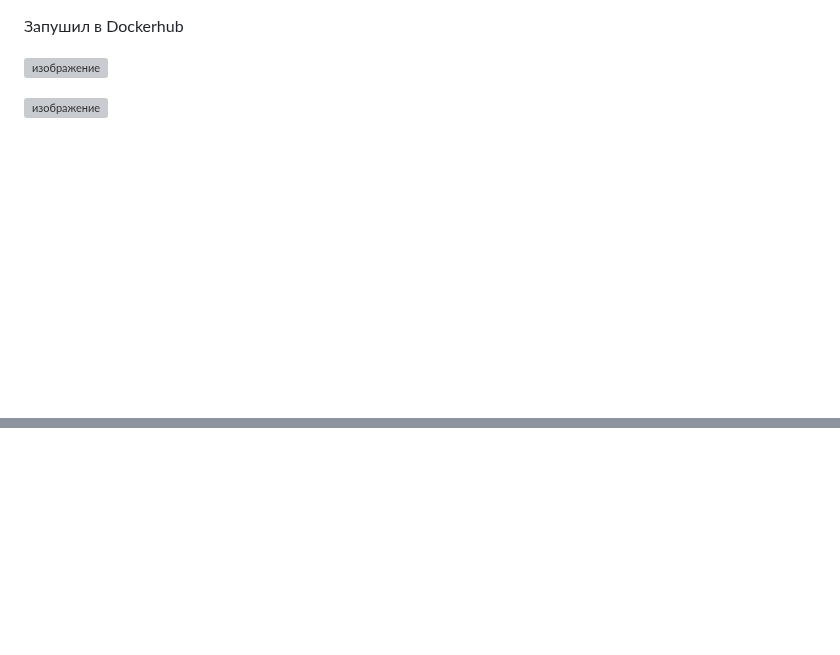
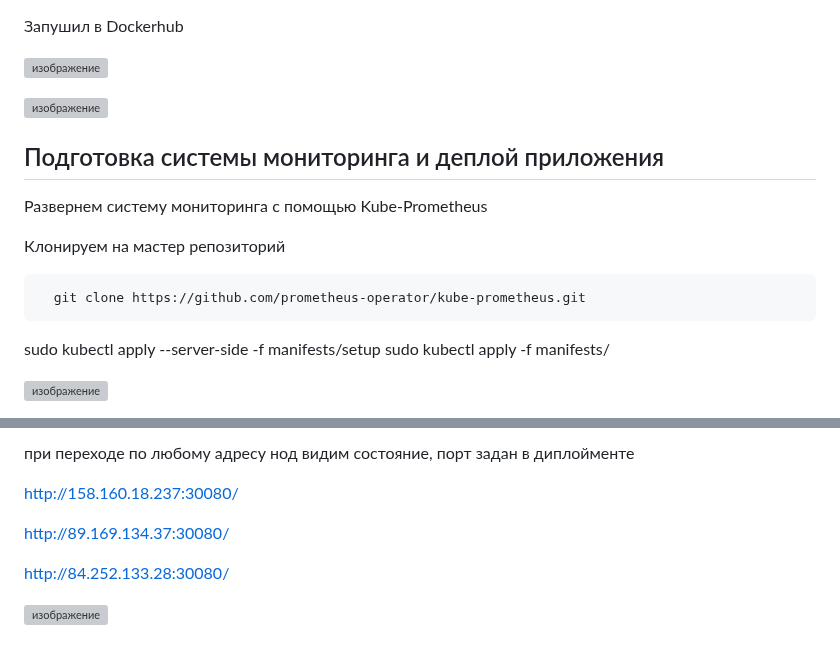
Before and after one commit to Vadim-Nazarov/netologi, a Markdown page: diplom/diplom.md, 2 parts joined by grey strips. Drawn GitHub-style; blank space fills up the shorter version; grey boxes are pictures that could not be loaded.

```diff
--- a/diplom/diplom.md
+++ b/diplom/diplom.md
@@ -126,2 +125,16 @@
 
-![изображение](https://github.com/user-attachments/assets/da610b30-4c97-45e2-a9c7-41347ee0b787)
+![изображение](https://github.com/user-attachments/assets/f9387b08-18d7-41de-b16d-9075de55890f)
+
+## Подготовка cистемы мониторинга и деплой приложения
+
+Развернем систему мониторинга с помощью Kube-Prometheus
+
+Клонируем на мастер репозиторий
+
+      git clone https://github.com/prometheus-operator/kube-prometheus.git
+
+sudo kubectl apply --server-side -f manifests/setup
+sudo kubectl apply -f manifests/
+
+![изображение](https://github.com/user-attachments/assets/5c9d9a1e-c68d-4066-8a85-823272059049)
+
@@ -127,0 +155,9 @@
+при переходе по любому адресу нод видим состояние, порт задан в диплойменте
+
+http://158.160.18.237:30080/
+
+http://89.169.134.37:30080/
+
+http://84.252.133.28:30080/
+
+![изображение](https://github.com/user-attachments/assets/27426d9f-65cf-49f4-9c86-499cf847a49b)
```
Also changed, not shown: other parts of diplom/diplom.md (+22 -9 lines).
